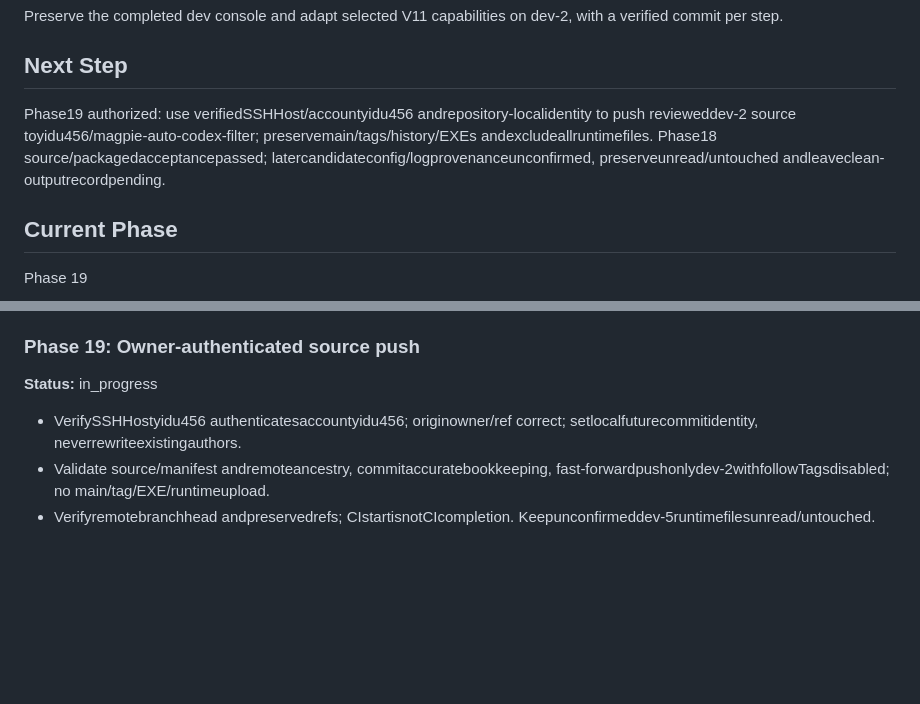
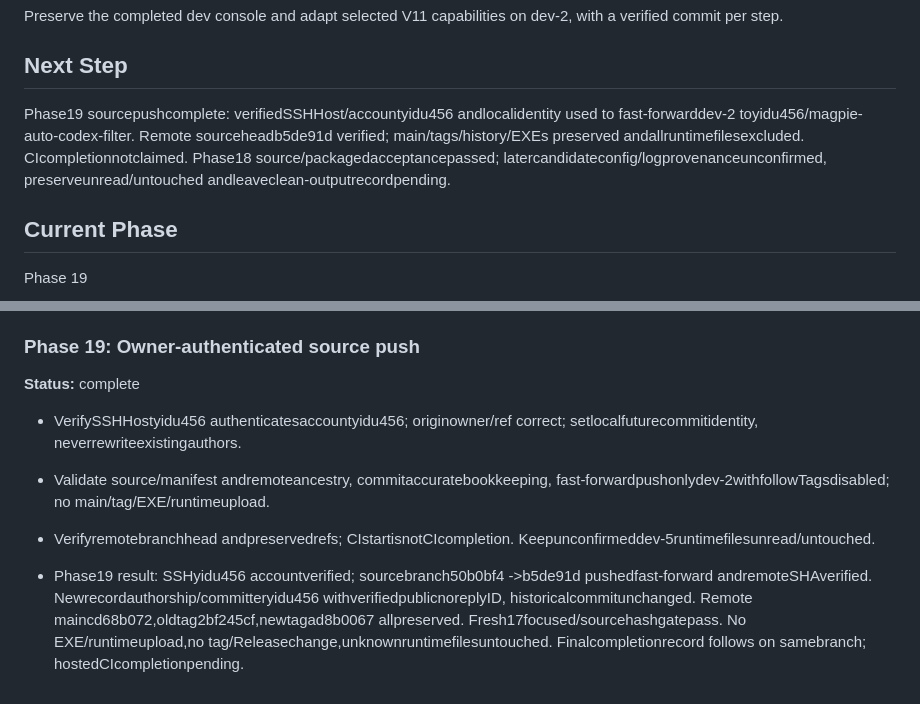
Before and after one commit to yidu456/magpie-auto-codex-filter, a Markdown page: .planning/2026-10-27-web-console-dev/task_plan.md, 2 parts joined by grey strips. Drawn GitHub-style; blank space fills up the shorter version.

Commit message:
docs: record verified yidu456 source push

```diff
--- a/.planning/2026-10-27-web-console-dev/task_plan.md
+++ b/.planning/2026-10-27-web-console-dev/task_plan.md
@@ -4,7 +4,7 @@
 Preserve the completed dev console and adapt selected V11 capabilities on dev-2, with a verified commit per step.
 
 ## Next Step
-Phase19 authorized: use verifiedSSHHost/accountyidu456 andrepository-localidentity to push revieweddev-2 source toyidu456/magpie-auto-codex-filter; preservemain/tags/history/EXEs andexcludeallruntimefiles. Phase18 source/packagedacceptancepassed; latercandidateconfig/logprovenanceunconfirmed, preserveunread/untouched andleaveclean-outputrecordpending.
+Phase19 sourcepushcomplete: verifiedSSHHost/accountyidu456 andlocalidentity used to fast-forwarddev-2 toyidu456/magpie-auto-codex-filter. Remote sourceheadb5de91d verified; main/tags/history/EXEs preserved andallruntimefilesexcluded. CIcompletionnotclaimed. Phase18 source/packagedacceptancepassed; latercandidateconfig/logprovenanceunconfirmed, preserveunread/untouched andleaveclean-outputrecordpending.
 
 ## Current Phase
 Phase 19
@@ -120,7 +120,9 @@ Phase 19
 - Phase18 featuregatecomplete: focused17pass,full446total444pass0fail2skip156774ms,completebrowserlegendVisibility/allchartflags true/pageErrors[],4width/nativelegendtouch/focusretention pass. Independent reviewapproved. NewlocalEXEbuild/handoff stillpending.
 
 ### Phase 19: Owner-authenticated source push
-**Status:** in_progress
+**Status:** complete
 - VerifySSHHostyidu456 authenticatesaccountyidu456; originowner/ref correct; setlocalfuturecommitidentity, neverrewriteexistingauthors.
 - Validate source/manifest andremoteancestry, commitaccuratebookkeeping, fast-forwardpushonlydev-2withfollowTagsdisabled; no main/tag/EXE/runtimeupload.
 - Verifyremotebranchhead andpreservedrefs; CIstartisnotCIcompletion. Keepunconfirmeddev-5runtimefilesunread/untouched.
+
+- Phase19 result: SSHyidu456 accountverified; sourcebranch50b0bf4 ->b5de91d pushedfast-forward andremoteSHAverified. Newrecordauthorship/committeryidu456 withverifiedpublicnoreplyID, historicalcommitunchanged. Remote maincd68b072,oldtag2bf245cf,newtagad8b0067 allpreserved. Fresh17focused/sourcehashgatepass. No EXE/runtimeupload,no tag/Releasechange,unknownruntimefilesuntouched. Finalcompletionrecord follows on samebranch; hostedCIcompletionpending.
```
Also changed, not shown: .planning/2026-10-27-web-console-dev/progress.md (+2 -0 lines).
